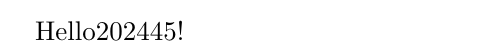
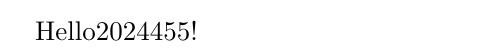
Before and after one commit to Shzuhrw/latex-ci-cd, a LaTeX document (main.tex): part of the page, cut at the place of the change. Compiled offline with pdfLaTeX.

Commit message:
Update main.tex

```diff
--- a/main.tex
+++ b/main.tex
@@ -1,4 +1,4 @@
 \documentclass{article}
 \begin{document}
-Hello202445!
+Hello2024455!
 \end{document}
```
